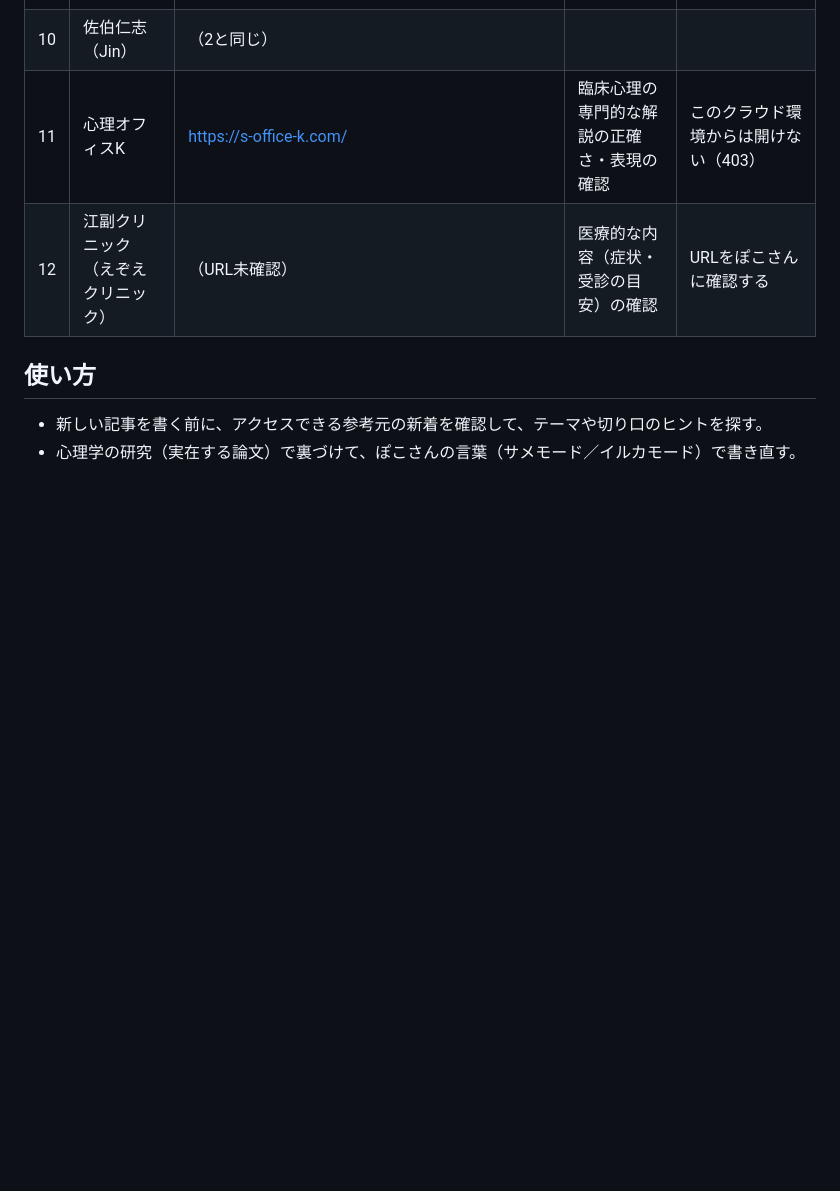
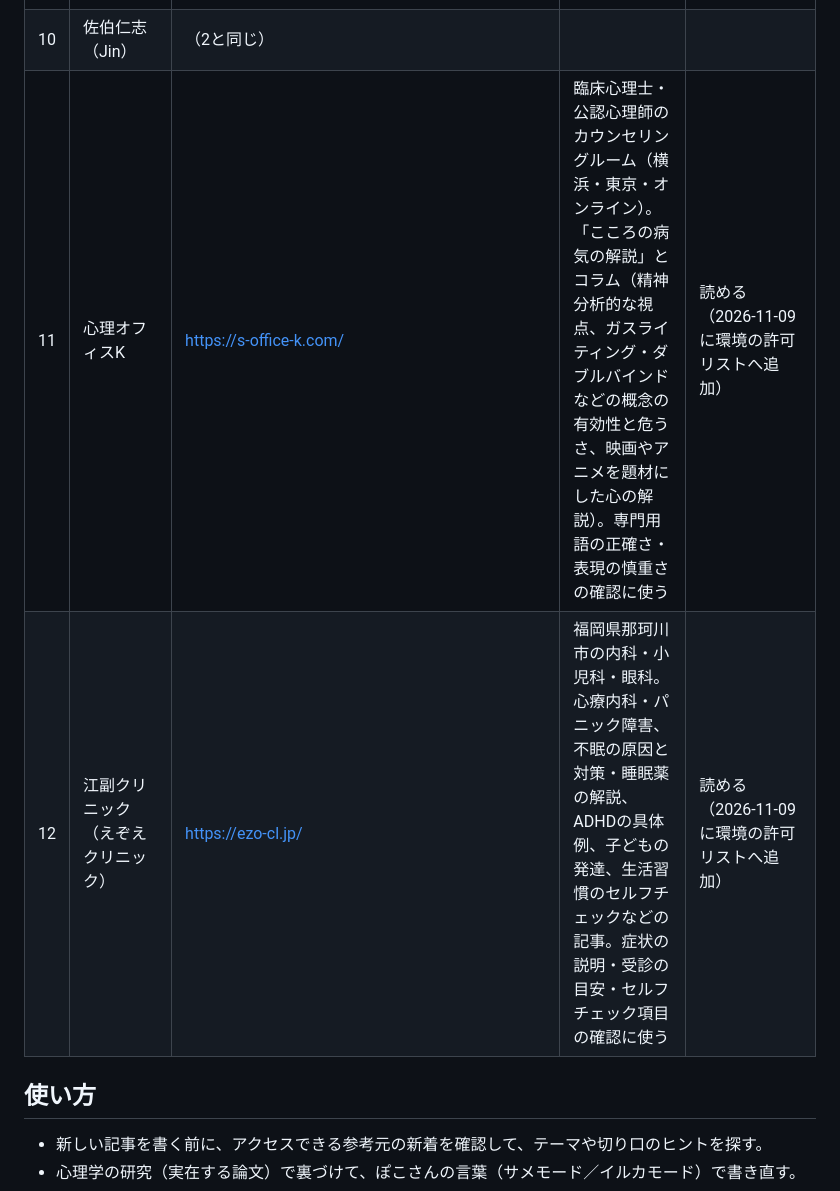
Before and after one commit to cocorest/mentalgym, a Markdown page: note-admin/REFERENCES.md, the part around the change. Drawn GitHub-style; blank space fills up the shorter version.

Commit message:
参考一覧に心理オフィスK・江副クリニックのURLと内容を追記
Co-Authored-By: Claude Opus 5.5 <noreply@anthropic.com>
Claude-Session: https://claude.ai/code/session_013TsN27yKdgSJGTAYvsrAen

```diff
--- a/note-admin/REFERENCES.md
+++ b/note-admin/REFERENCES.md
@@ -16,8 +16,8 @@
 | 8 | 本田晃一 | メルマガ（Gmailで受信・info@hondakochan.com） | 「いい人ほど損をする」「幸せ・豊かになる不安のブレーキ」「徳を見つける」「応援される人」など、やわらかい語り口の切り口 | Gmailで読める |
 | 9 | Facebookグループ | https://www.facebook.com/share/g/1E8y4p4V4R/ | 読者層の生の悩み | ログイン必須のため、毎回は見られない |
 | 10 | 佐伯仁志（Jin） | （2と同じ） | | |
-| 11 | 心理オフィスK | https://s-office-k.com/ | 臨床心理の専門的な解説の正確さ・表現の確認 | このクラウド環境からは開けない（403） |
-| 12 | 江副クリニック（えぞえクリニック） | （URL未確認） | 医療的な内容（症状・受診の目安）の確認 | URLをぽこさんに確認する |
+| 11 | 心理オフィスK | https://s-office-k.com/ | 臨床心理士・公認心理師のカウンセリングルーム（横浜・東京・オンライン）。「こころの病気の解説」とコラム（精神分析的な視点、ガスライティング・ダブルバインドなどの概念の有効性と危うさ、映画やアニメを題材にした心の解説）。専門用語の正確さ・表現の慎重さの確認に使う | 読める（2026-11-09に環境の許可リストへ追加） |
+| 12 | 江副クリニック（えぞえクリニック） | https://ezo-cl.jp/ | 福岡県那珂川市の内科・小児科・眼科。心療内科・パニック障害、不眠の原因と対策・睡眠薬の解説、ADHDの具体例、子どもの発達、生活習慣のセルフチェックなどの記事。症状の説明・受診の目安・セルフチェック項目の確認に使う | 読める（2026-11-09に環境の許可リストへ追加） |
 
 ## 使い方
 - 新しい記事を書く前に、アクセスできる参考元の新着を確認して、テーマや切り口のヒントを探す。
```
